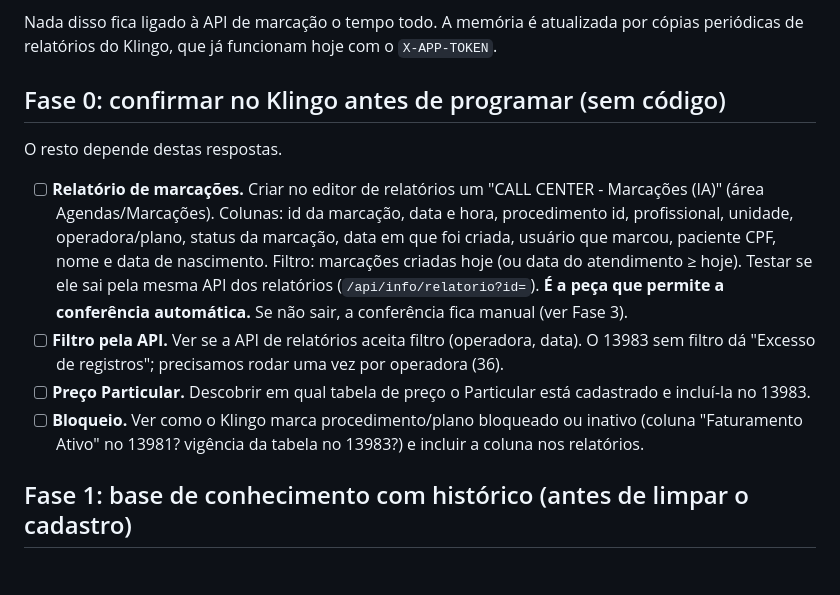
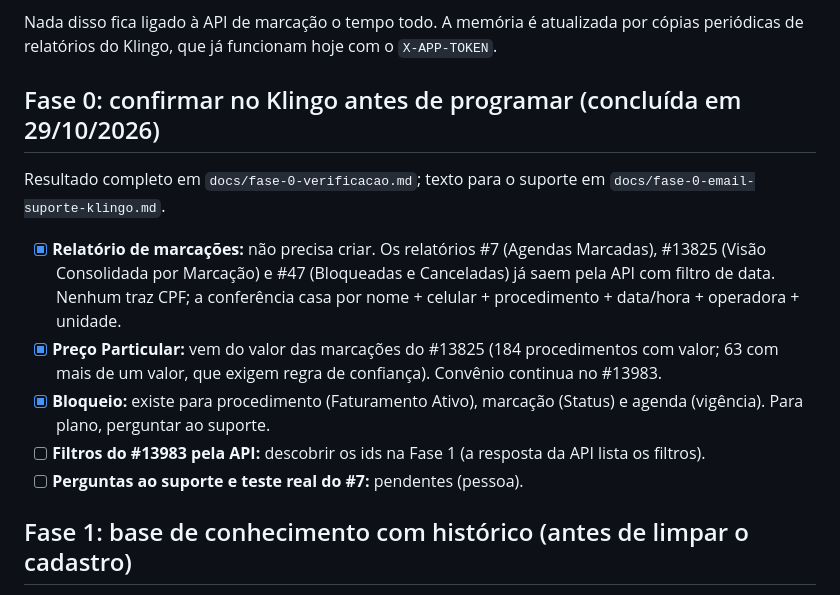
Before and after one commit to clinicacsiia/webchat, a Markdown page: docs/plano-ia-memoria-agendamento.md, the part around the change. GitHub-like rendering; blank space fills up the shorter version.

```diff
--- a/docs/plano-ia-memoria-agendamento.md
+++ b/docs/plano-ia-memoria-agendamento.md
@@ -26,14 +26,15 @@ São quatro camadas:
 
 Nada disso fica ligado à API de marcação o tempo todo. A memória é atualizada por cópias periódicas de relatórios do Klingo, que já funcionam hoje com o `X-APP-TOKEN`.
 
-## Fase 0: confirmar no Klingo antes de programar (sem código)
+## Fase 0: confirmar no Klingo antes de programar (concluída em 29/10/2026)
 
-O resto depende destas respostas.
+Resultado completo em `docs/fase-0-verificacao.md`; texto para o suporte em `docs/fase-0-email-suporte-klingo.md`.
 
-- [ ] **Relatório de marcações.** Criar no editor de relatórios um "CALL CENTER - Marcações (IA)" (área Agendas/Marcações). Colunas: id da marcação, data e hora, procedimento id, profissional, unidade, operadora/plano, status da marcação, data em que foi criada, usuário que marcou, paciente CPF, nome e data de nascimento. Filtro: marcações criadas hoje (ou data do atendimento ≥ hoje). Testar se ele sai pela mesma API dos relatórios (`/api/info/relatorio?id=`). **É a peça que permite a conferência automática.** Se não sair, a conferência fica manual (ver Fase 3).
-- [ ] **Filtro pela API.** Ver se a API de relatórios aceita filtro (operadora, data). O 13983 sem filtro dá "Excesso de registros"; precisamos rodar uma vez por operadora (36).
-- [ ] **Preço Particular.** Descobrir em qual tabela de preço o Particular está cadastrado e incluí-la no 13983.
-- [ ] **Bloqueio.** Ver como o Klingo marca procedimento/plano bloqueado ou inativo (coluna "Faturamento Ativo" no 13981? vigência da tabela no 13983?) e incluir a coluna nos relatórios.
+- [x] **Relatório de marcações:** não precisa criar. Os relatórios #7 (Agendas Marcadas), #13825 (Visão Consolidada por Marcação) e #47 (Bloqueadas e Canceladas) já saem pela API com filtro de data. Nenhum traz CPF; a conferência casa por nome + celular + procedimento + data/hora + operadora + unidade.
+- [x] **Preço Particular:** vem do valor das marcações do #13825 (184 procedimentos com valor; 63 com mais de um valor, que exigem regra de confiança). Convênio continua no #13983.
+- [x] **Bloqueio:** existe para procedimento (Faturamento Ativo), marcação (Status) e agenda (vigência). Para plano, perguntar ao suporte.
+- [ ] **Filtros do #13983 pela API:** descobrir os ids na Fase 1 (a resposta da API lista os filtros).
+- [ ] **Perguntas ao suporte e teste real do #7:** pendentes (pessoa).
 
 ## Fase 1: base de conhecimento com histórico (antes de limpar o cadastro)
 
```
Also changed, not shown: docs/fase-0-email-suporte-klingo.md (added, +31 -0 lines), docs/fase-0-verificacao.md (added, +60 -0 lines).
